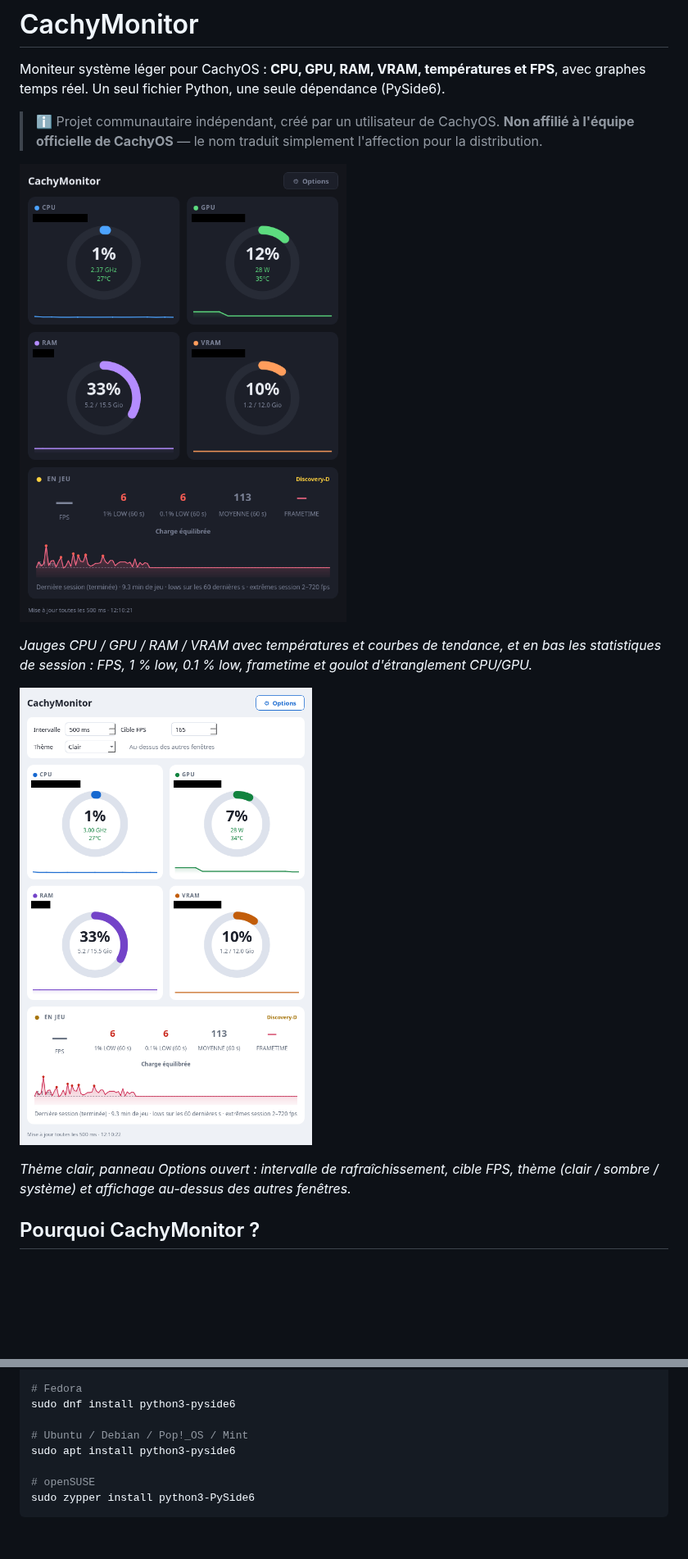
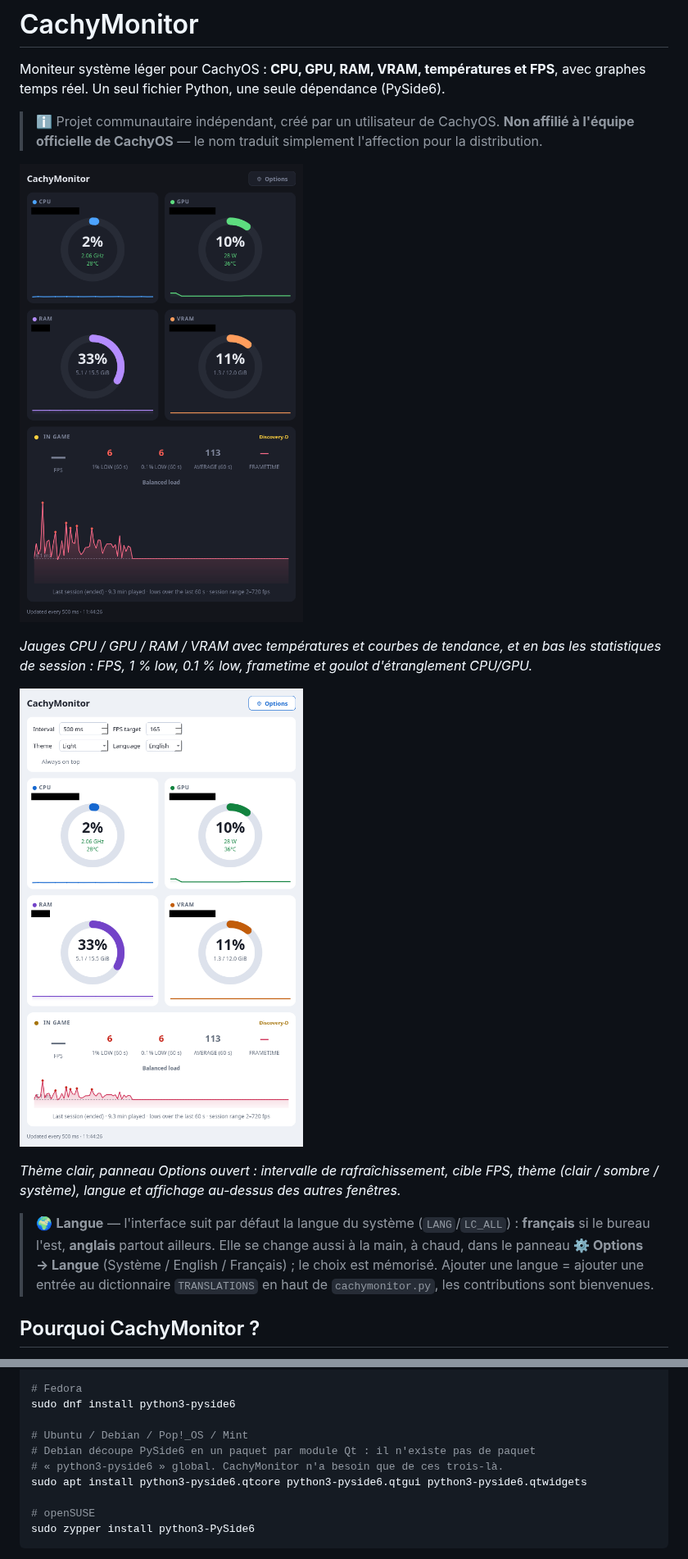
Before and after one commit to YOUNES-2-wq/cachymonitor, a Markdown page: README.md, 2 parts joined by grey strips. Shown at 82% size. GitHub-like rendering; pictures changed too: docs/screenshot-clair.png, docs/screenshot.png; blank space fills up the shorter version.

```diff
--- a/README.md
+++ b/README.md
@@ -10,7 +10,14 @@ Moniteur système léger pour CachyOS : **CPU, GPU, RAM, VRAM, températures et
 
 ![CachyMonitor en thème clair, panneau Options ouvert](docs/screenshot-clair.png)
 
-*Thème clair, panneau Options ouvert : intervalle de rafraîchissement, cible FPS, thème (clair / sombre / système) et affichage au-dessus des autres fenêtres.*
+*Thème clair, panneau Options ouvert : intervalle de rafraîchissement, cible FPS, thème (clair / sombre / système), langue et affichage au-dessus des autres fenêtres.*
+
+> 🌍 **Langue** — l'interface suit par défaut la langue du système (`LANG`/`LC_ALL`) :
+> **français** si le bureau l'est, **anglais** partout ailleurs. Elle se change aussi
+> à la main, à chaud, dans le panneau **⚙ Options → Langue** (Système / English /
+> Français) ; le choix est mémorisé. Ajouter une langue = ajouter une entrée au
+> dictionnaire `TRANSLATIONS` en haut de `cachymonitor.py`, les contributions sont
+> bienvenues.
 
 ## Pourquoi CachyMonitor ?
 
@@ -101,7 +108,9 @@ sudo pacman -S pyside6
 sudo dnf install python3-pyside6
 
 # Ubuntu / Debian / Pop!_OS / Mint
-sudo apt install python3-pyside6
+# Debian découpe PySide6 en un paquet par module Qt : il n'existe pas de paquet
+# « python3-pyside6 » global. CachyMonitor n'a besoin que de ces trois-là.
+sudo apt install python3-pyside6.qtcore python3-pyside6.qtgui python3-pyside6.qtwidgets
 
 # openSUSE
 sudo zypper install python3-PySide6
```
Also changed, not shown: other parts of README.md (+4 -4 lines), 2 other files.
